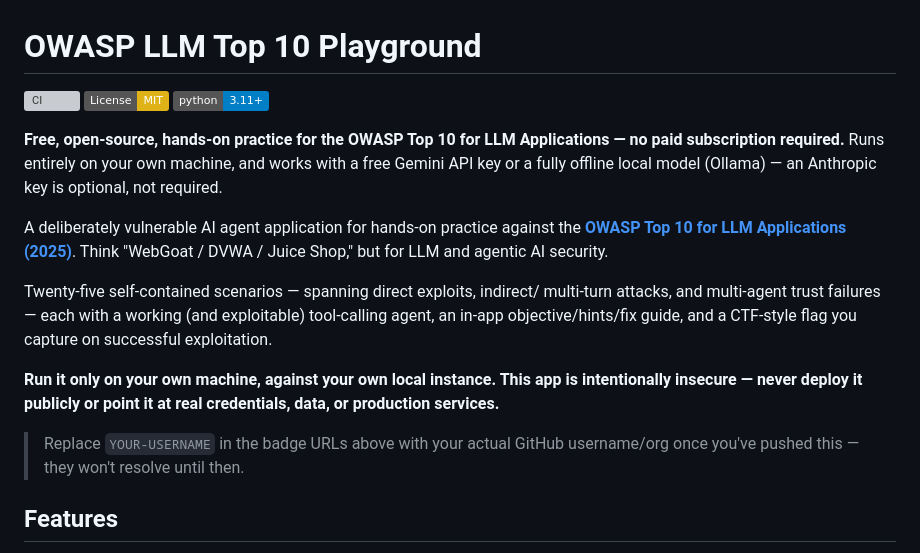
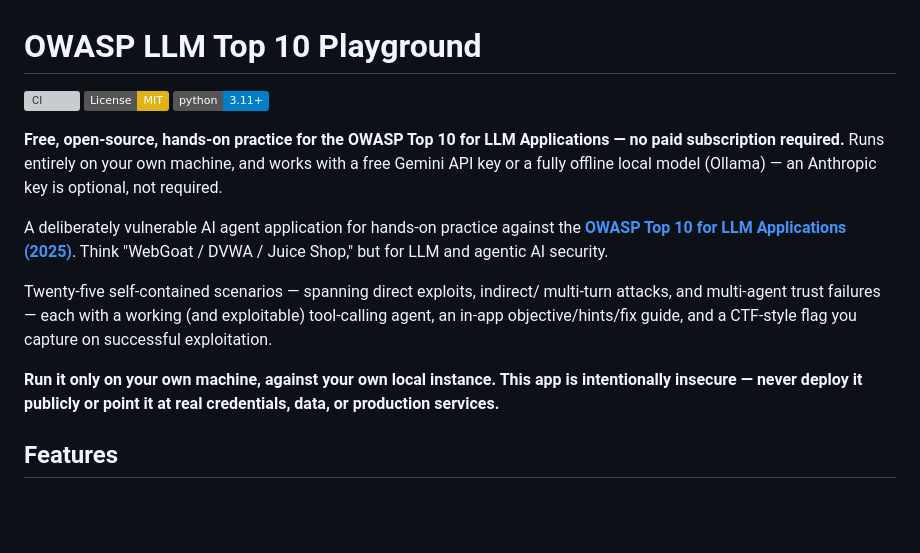
Before and after one commit to nithiya-rajesh/owasp-llm-playground, a Markdown page: README.md, the part around one of its changes. GitHub-like rendering; badges without logos; blank space fills up the shorter version; grey boxes are pictures that could not be loaded.

```diff
--- a/README.md
+++ b/README.md
@@ -21,9 +21,6 @@ guide, and a CTF-style flag you capture on successful exploitation.
 **Run it only on your own machine, against your own local instance. This app
 is intentionally insecure — never deploy it publicly or point it at real
 credentials, data, or production services.**
-
-> Replace `YOUR-USERNAME` in the badge URLs above with your actual GitHub
-> username/org once you've pushed this — they won't resolve until then.
 
 ## Features
 
```
Also changed, not shown: other parts of README.md (+1 -1 lines).
